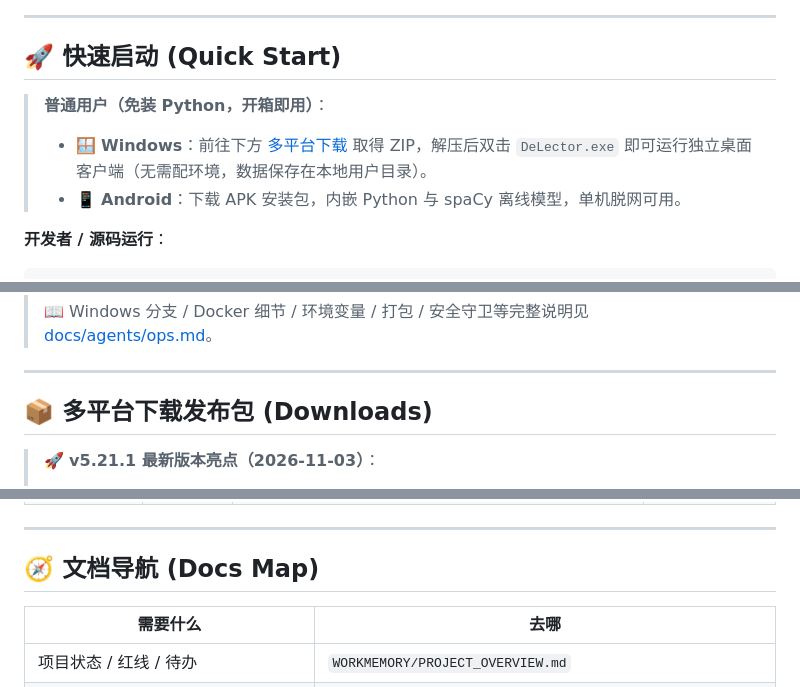
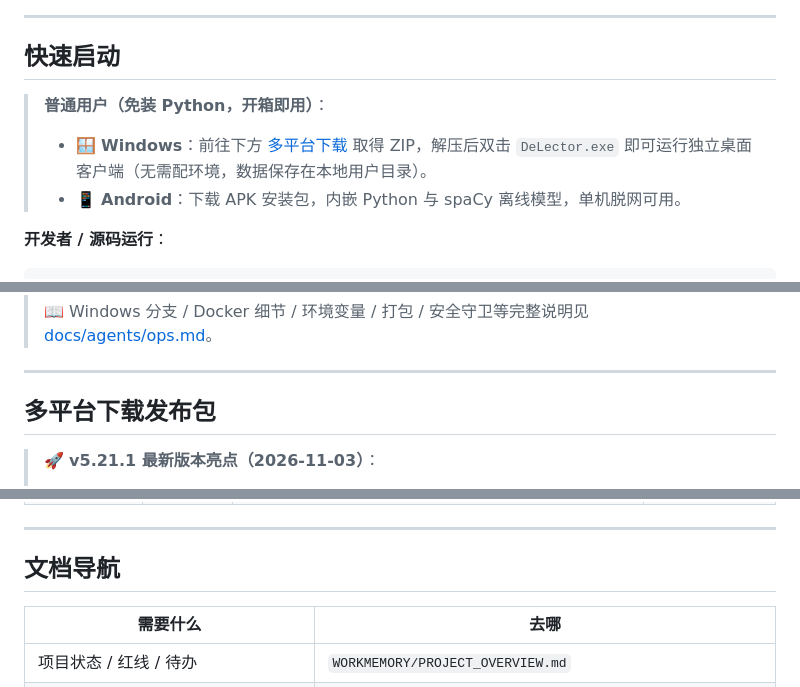
Before and after one commit to ROM4n2/DeLector, a Markdown page: README.md, 3 parts joined by grey strips. Rendered like a GitHub page.

Commit message:
docs(readme): keep Chinese only and drop heading emoji

```diff
--- a/README.md
+++ b/README.md
@@ -29,6 +29,6 @@
 
 ---
 
-## 🚀 快速启动 (Quick Start)
+## 快速启动
 
 > **普通用户（免装 Python，开箱即用）**：
@@ -52,7 +52,7 @@ docker compose up -d --build             # 或 Docker 容器化一键部署
 
 ---
 
-## 📦 多平台下载发布包 (Downloads)
+## 多平台下载发布包
 
 > 🚀 **v5.21.1 最新版本亮点（2026-11-03）**：
 > - **伴学 SSE 跨 chunk 分帧修复**：修复网络分片导致的 assistant 消息与 proposal 静默丢失、不落库问题，完整帧闭合后才解析。
@@ -72,7 +72,7 @@ docker compose up -d --build             # 或 Docker 容器化一键部署
 
 ---
 
-## 🧭 文档导航 (Docs Map)
+## 文档导航
 
 | 需要什么 | 去哪 |
 | --- | --- |
```
Also changed, not shown: other parts of README.md (+8 -8 lines).
